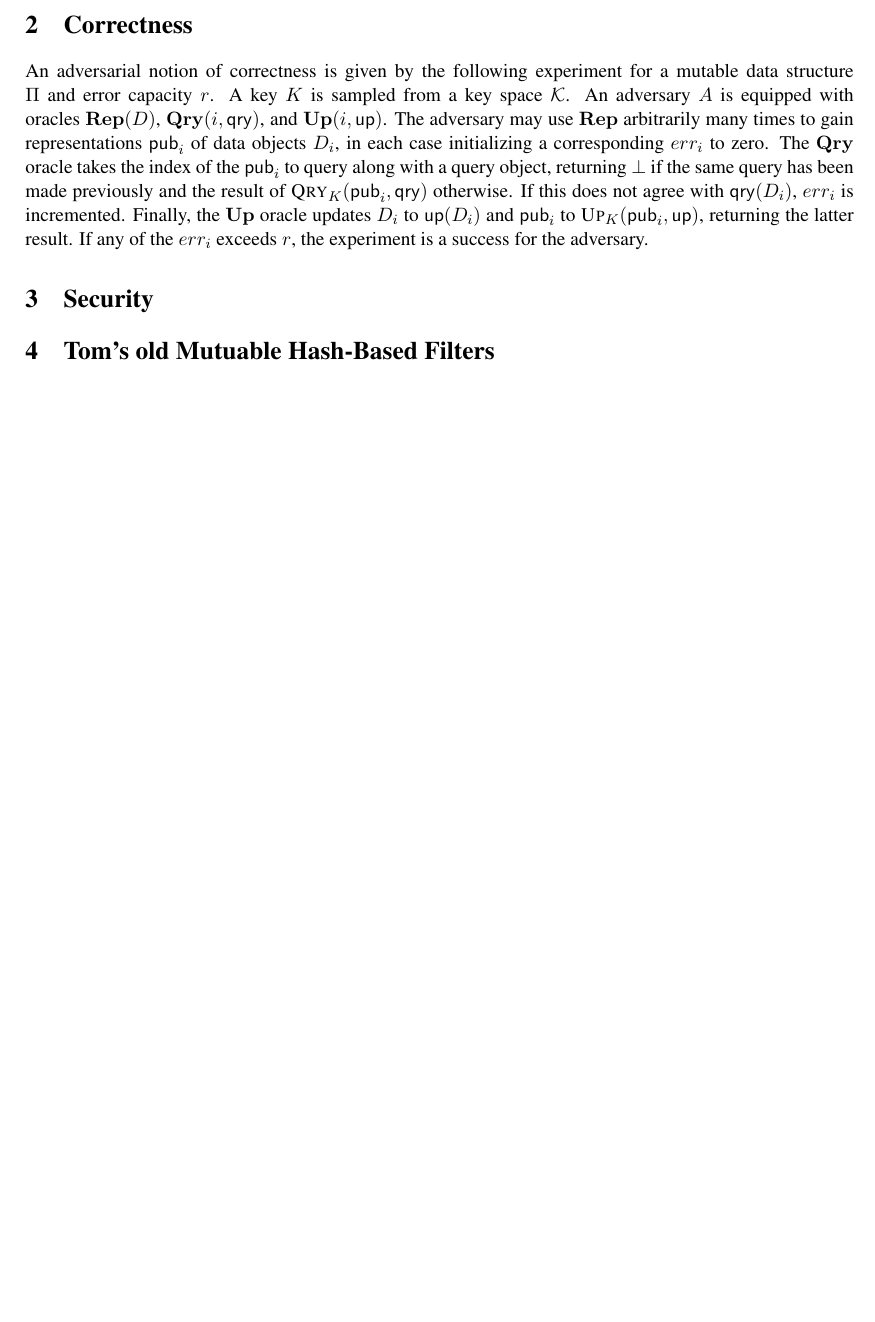
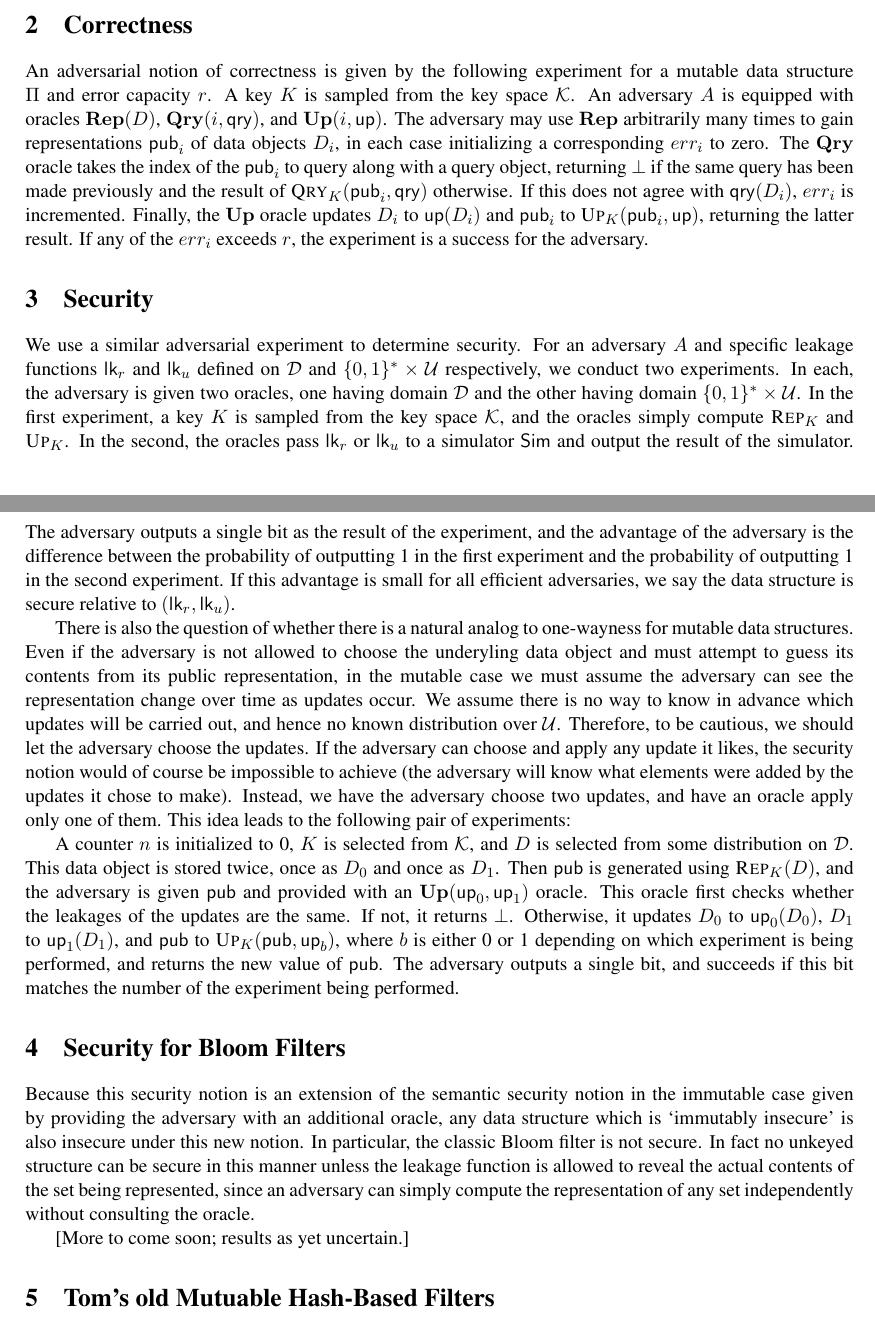
Before and after one commit to dmclayton/Mutable-Data-Structures, a LaTeX document (mutable.tex): part of page 1 of 4 before the commit and two parts of pages 1 and 2 of 4 after it, the two joined at a grey line, cut so that both start at the same text, the shorter picture padded with empty space. Compiled offline with pdfLaTeX.

Commit message:
Add files via upload

```diff
--- a/mutable.tex
+++ b/mutable.tex
@@ -1,10 +1,10 @@
 
 \documentclass[11pt, pdftex]{article}
-\usepackage{epsf}
+%\usepackage{epsf}
 \usepackage{epsfig}
 \usepackage{times}
 \usepackage{ifthen}
-\usepackage{comment}
+%\usepackage{comment}
 \usepackage{amsfonts}
 \usepackage{color,soul}
 \usepackage[dvipsnames]{xcolor}
@@ -33,10 +33,21 @@ Unkeyed data structures are a special case where $\mathcal{K} = \{\epsilon\}$, a
 
 \section{Correctness}
 
-An adversarial notion of correctness is given by the following experiment for a mutable data structure $\Pi$ and error capacity $r$. A key $K$ is sampled from a key space $\mathcal{K}$. An adversary $A$ is equipped with oracles $\mathbf{Rep}(D)$, $\mathbf{Qry}(i,\mathsf{qry})$, and $\mathbf{Up}(i,\mathsf{up})$. The adversary may use $\mathbf{Rep}$ arbitrarily many times to gain representations $\mathsf{pub}_i$ of data objects $D_i$, in each case initializing a corresponding $err_i$ to zero. The $\mathbf{Qry}$ oracle takes the index of the $\mathsf{pub}_i$ to query along with a query object, returning $\bot$ if the same query has been made previously and the result of $\textsc{Qry}_K(\mathsf{pub}_i,\mathsf{qry})$ otherwise. If this does not agree with $\mathsf{qry}(D_i)$, $err_i$ is incremented. Finally, the $\mathbf{Up}$ oracle updates $D_i$ to $\mathsf{up}(D_i)$ and $\mathsf{pub}_i$ to $\textsc{Up}_K(\mathsf{pub}_i,\mathsf{up})$, returning the latter result. If any of the $err_i$ exceeds $r$, the experiment is a success for the adversary.
+An adversarial notion of correctness is given by the following experiment for a mutable data structure $\Pi$ and error capacity $r$. A key $K$ is sampled from the key space $\mathcal{K}$. An adversary $A$ is equipped with oracles $\mathbf{Rep}(D)$, $\mathbf{Qry}(i,\mathsf{qry})$, and $\mathbf{Up}(i,\mathsf{up})$. The adversary may use $\mathbf{Rep}$ arbitrarily many times to gain representations $\mathsf{pub}_i$ of data objects $D_i$, in each case initializing a corresponding $err_i$ to zero. The $\mathbf{Qry}$ oracle takes the index of the $\mathsf{pub}_i$ to query along with a query object, returning $\bot$ if the same query has been made previously and the result of $\textsc{Qry}_K(\mathsf{pub}_i,\mathsf{qry})$ otherwise. If this does not agree with $\mathsf{qry}(D_i)$, $err_i$ is incremented. Finally, the $\mathbf{Up}$ oracle updates $D_i$ to $\mathsf{up}(D_i)$ and $\mathsf{pub}_i$ to $\textsc{Up}_K(\mathsf{pub}_i,\mathsf{up})$, returning the latter result. If any of the $err_i$ exceeds $r$, the experiment is a success for the adversary.
 
 \section{Security}
 
+We use a similar adversarial experiment to determine security. For an adversary $A$ and specific leakage functions $\mathsf{lk}_r$ and $\mathsf{lk}_u$ defined on $\mathcal{D}$ and $\{0,1\}^* \times \mathcal{U}$ respectively, we conduct two experiments. In each, the adversary is given two oracles, one having domain $\mathcal{D}$ and the other having domain $\{0,1\}^* \times \mathcal{U}$. In the first experiment, a key $K$ is sampled from the key space $\mathcal{K}$, and the oracles simply compute $\textsc{Rep}_K$ and $\textsc{Up}_K$. In the second, the oracles pass $\mathsf{lk}_r$ or $\mathsf{lk}_u$ to a simulator $\mathsf{Sim}$ and output the result of the simulator. The adversary outputs a single bit as the result of the experiment, and the advantage of the adversary is the difference between the probability of outputting 1 in the first experiment and the probability of outputting 1 in the second experiment. If this advantage is small for all efficient adversaries, we say the data structure is secure relative to $(\mathsf{lk}_r,\mathsf{lk}_u)$.
+
+There is also the question of whether there is a natural analog to one-wayness for mutable data structures. Even if the adversary is not allowed to choose the underyling data object and must attempt to guess its contents from its public representation, in the mutable case we must assume the adversary can see the representation change over time as updates occur. We assume there is no way to know in advance which updates will be carried out, and hence no known distribution over $\mathcal{U}$. Therefore, to be cautious, we should let the adversary choose the updates. If the adversary can choose and apply any update it likes, the security notion would of course be impossible to achieve (the adversary will know what elements were added by the updates it chose to make). Instead, we have the adversary choose two updates, and have an oracle apply only one of them. This idea leads to the following pair of experiments:
+
+A counter $n$ is initialized to 0, $K$ is selected from $\mathcal{K}$, and $D$ is selected from some distribution on $\mathcal{D}$. This data object is stored twice, once as $D_0$ and once as $D_1$. Then $\mathsf{pub}$ is generated using $\textsc{Rep}_K(D)$, and the adversary is given $\mathsf{pub}$ and provided with an $\mathbf{Up}(\mathsf{up}_0,\mathsf{up}_1)$ oracle. This oracle first checks whether the leakages of the updates are the same. If not, it returns $\bot$. Otherwise, it updates $D_0$ to $\mathsf{up}_0(D_0)$, $D_1$ to $\mathsf{up}_1(D_1)$, and $\mathsf{pub}$ to $\textsc{Up}_K(\mathsf{pub},\mathsf{up}_b)$, where $b$ is either 0 or 1 depending on which experiment is being performed, and returns the new value of $\mathsf{pub}$. The adversary outputs a single bit, and succeeds if this bit matches the number of the experiment being performed.
+
+\section{Security for Bloom Filters}
+
+Because this security notion is an extension of the semantic security notion in the immutable case given by providing the adversary with an additional oracle, any data structure which is `immutably insecure' is also insecure under this new notion. In particular, the classic Bloom filter is not secure. In fact no unkeyed structure can be secure in this manner unless the leakage function is allowed to reveal the actual contents of the set being represented, since an adversary can simply compute the representation of any set independently without consulting the oracle.
+
+[More to come soon; results as yet uncertain.]
 
 \input{toms-mutable-filters}
 \end{document}
```
